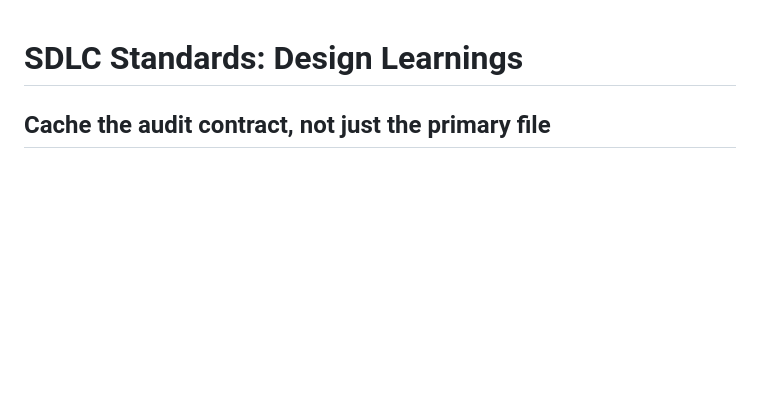
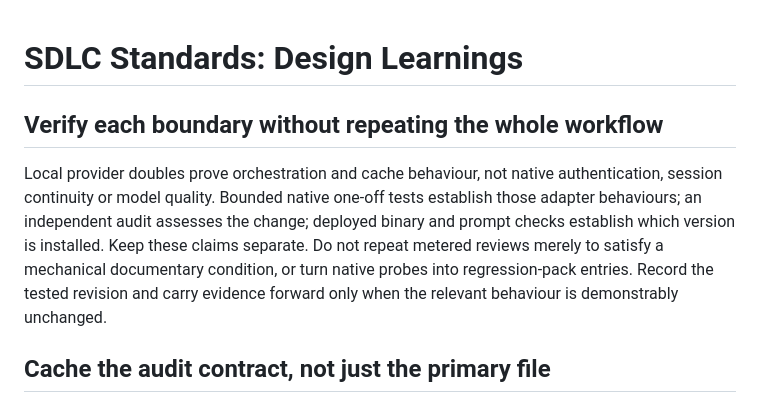
Before and after one commit to tigger-developer/sdlc, a Markdown page: LEARNINGS.md, the part around the change. Rendered like a GitHub page; blank space fills up the shorter version.

Commit message:
chore: refresh HTML-Preview and record audit verification lessons

```diff
--- a/LEARNINGS.md
+++ b/LEARNINGS.md
@@ -1,4 +1,15 @@
 # SDLC Standards: Design Learnings
+
+## Verify each boundary without repeating the whole workflow
+
+Local provider doubles prove orchestration and cache behaviour, not native
+authentication, session continuity or model quality. Bounded native one-off
+tests establish those adapter behaviours; an independent audit assesses the
+change; deployed binary and prompt checks establish which version is installed.
+Keep these claims separate. Do not repeat metered reviews merely to satisfy a
+mechanical documentary condition, or turn native probes into regression-pack
+entries. Record the tested revision and carry evidence forward only when the
+relevant behaviour is demonstrably unchanged.
 
 ## Cache the audit contract, not just the primary file
 
```
Also changed, not shown: CHANGELOG.md (+7 -0 lines).
